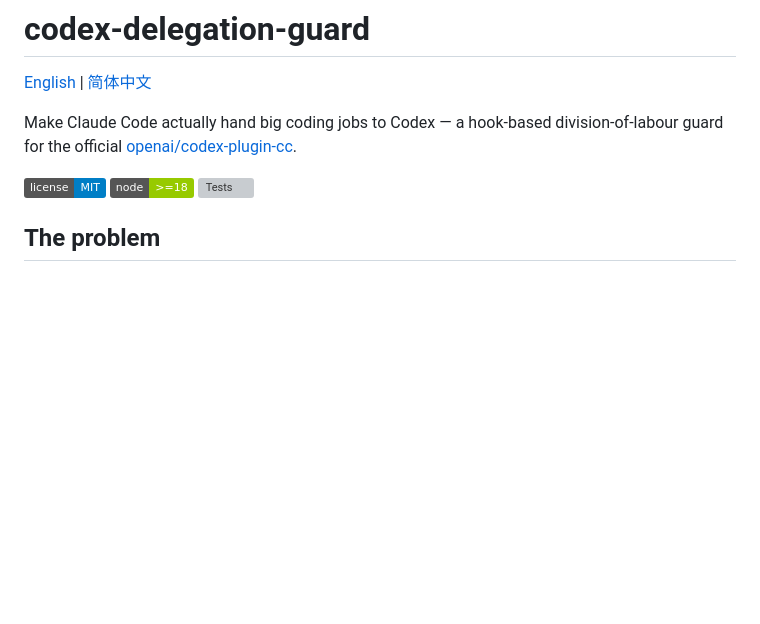
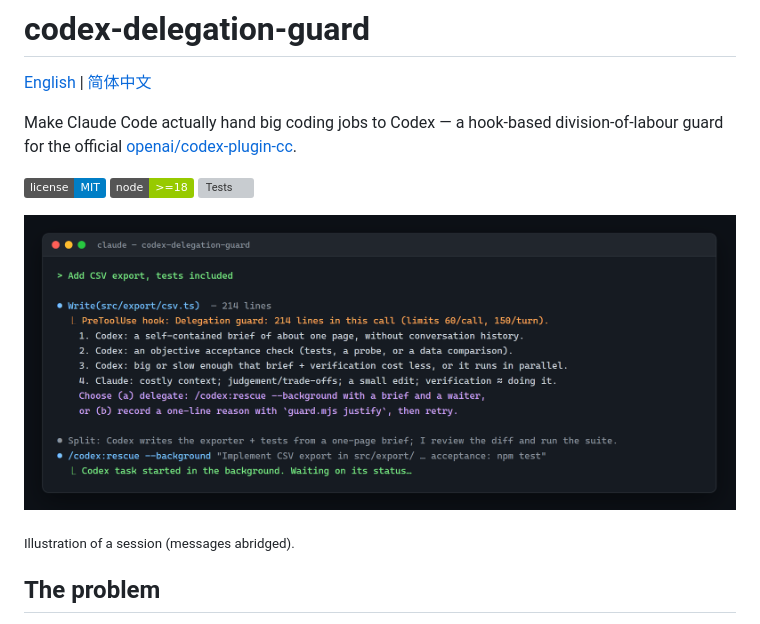
Before and after one commit to publicmain/codex-delegation-guard, a Markdown page: README.md, the part around the change. Drawn GitHub-style; pictures changed too: docs/demo.png (added); badges without logos; blank space fills up the shorter version; grey boxes are pictures that could not be loaded.

Commit message:
README: add a demo image; marketplace: add a description

```diff
--- a/README.md
+++ b/README.md
@@ -7,6 +7,10 @@ Make Claude Code actually hand big coding jobs to Codex — a hook-based divisio
 [![MIT license](https://img.shields.io/badge/license-MIT-blue.svg)](LICENSE)
 [![Node >= 18](https://img.shields.io/badge/node-%3E%3D18-green.svg)](package.json)
 [![Tests](https://github.com/publicmain/codex-delegation-guard/actions/workflows/test.yml/badge.svg)](https://github.com/publicmain/codex-delegation-guard/actions/workflows/test.yml)
+
+![Claude is about to write 214 lines; the guard stops it and Claude hands the job to Codex](docs/demo.png)
+
+<sub>Illustration of a session (messages abridged).</sub>
 
 ## The problem
 
```
Also changed, not shown: README.zh-CN.md (+4 -0 lines), 1 other file.
